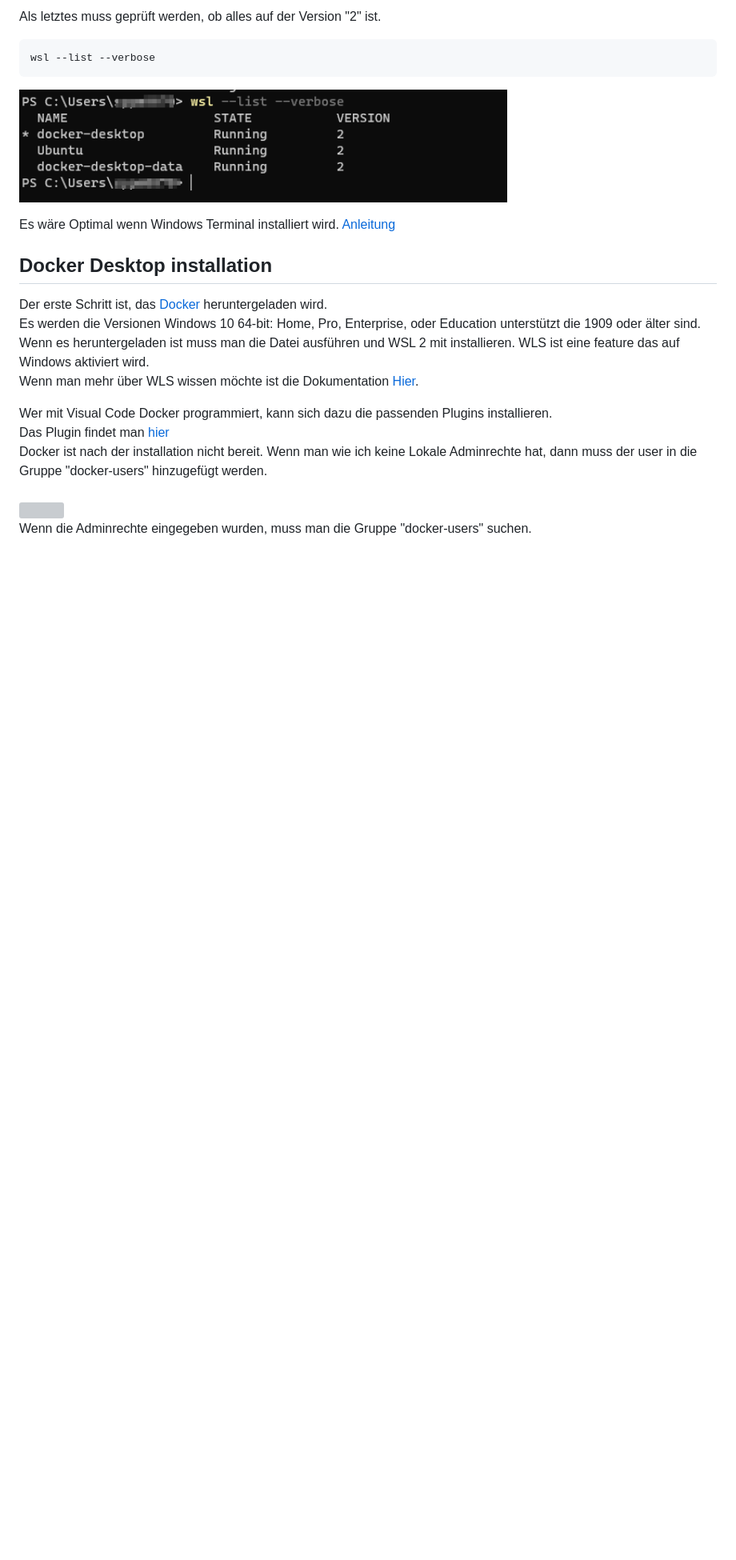
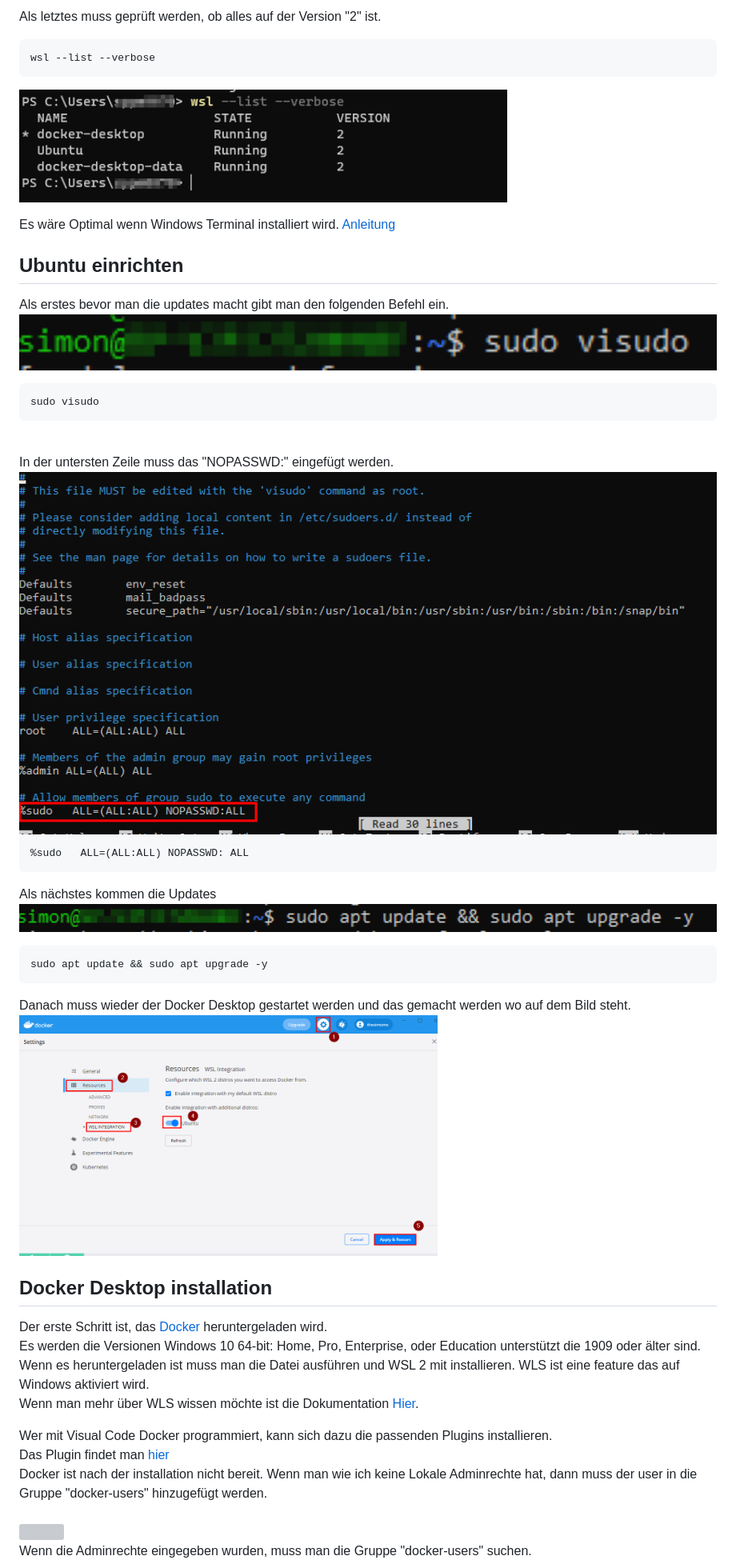
Before and after one commit to TheSimomms/M300-Services, a Markdown page: LB2/README.md, the part around the change. Shown: that part at 80% size. GitHub-like rendering; pictures changed too: LB2/images/k_6.png (added), LB2/images/u_1.png (added), LB2/images/u_2.png (added); blank space fills up the shorter version; grey boxes are pictures that could not be loaded.

````diff
--- a/LB2/README.md
+++ b/LB2/README.md
@@ -143,7 +143,30 @@ wsl --list --verbose
 
 Es wäre Optimal wenn  Windows Terminal installiert wird. [Anleitung](https://github.com/TheSimomms/M300-Services/tree/main/LB2#good-to-know)<br>
 
+## Ubuntu einrichten
 
+Als erstes bevor man die updates macht gibt man den folgenden Befehl ein. <br>
+<img src="https://github.com/TheSimomms/M300-Services/blob/main/LB2/images/u_1.png" width=100% height=100%> <br>
+
+```
+sudo visudo
+```
+<br>
+In der untersten Zeile muss das "NOPASSWD:" eingefügt werden. <br>
+<img src="https://github.com/TheSimomms/M300-Services/blob/main/LB2/images/u_2.png" width=100% height=100%> <br>
+
+```
+%sudo   ALL=(ALL:ALL) NOPASSWD: ALL
+```
+Als nächstes kommen die Updates
+<br>
+<img src="https://github.com/TheSimomms/M300-Services/blob/main/LB2/images/k_6.png" width=100% height=100%> <br>
+
+```
+sudo apt update && sudo apt upgrade -y
+```
+Danach muss wieder der Docker Desktop gestartet werden und das gemacht werden wo auf dem Bild steht.<br>
+<img src="https://github.com/TheSimomms/M300-Services/blob/main/LB2/images/u_4.png" width=60% height=60%> <br>
 
 
 ## Docker Desktop installation
````
